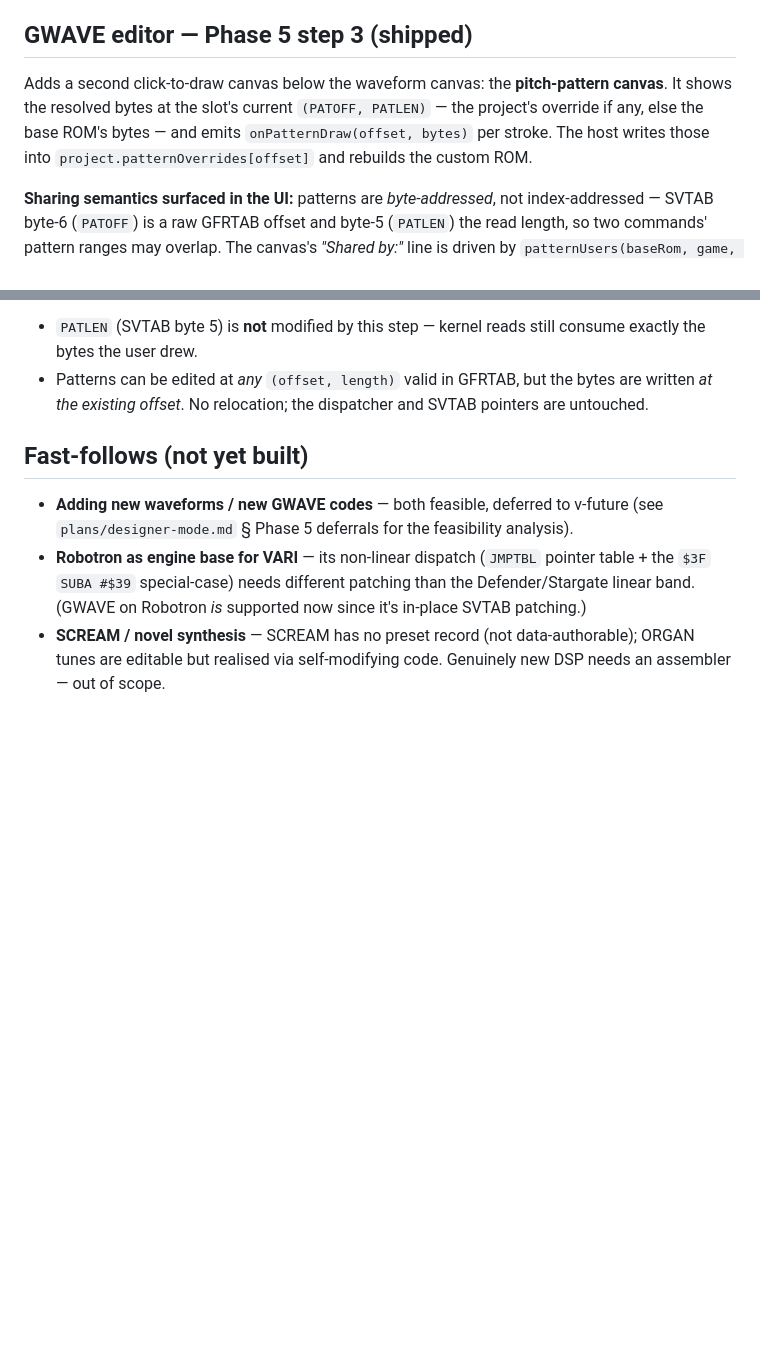
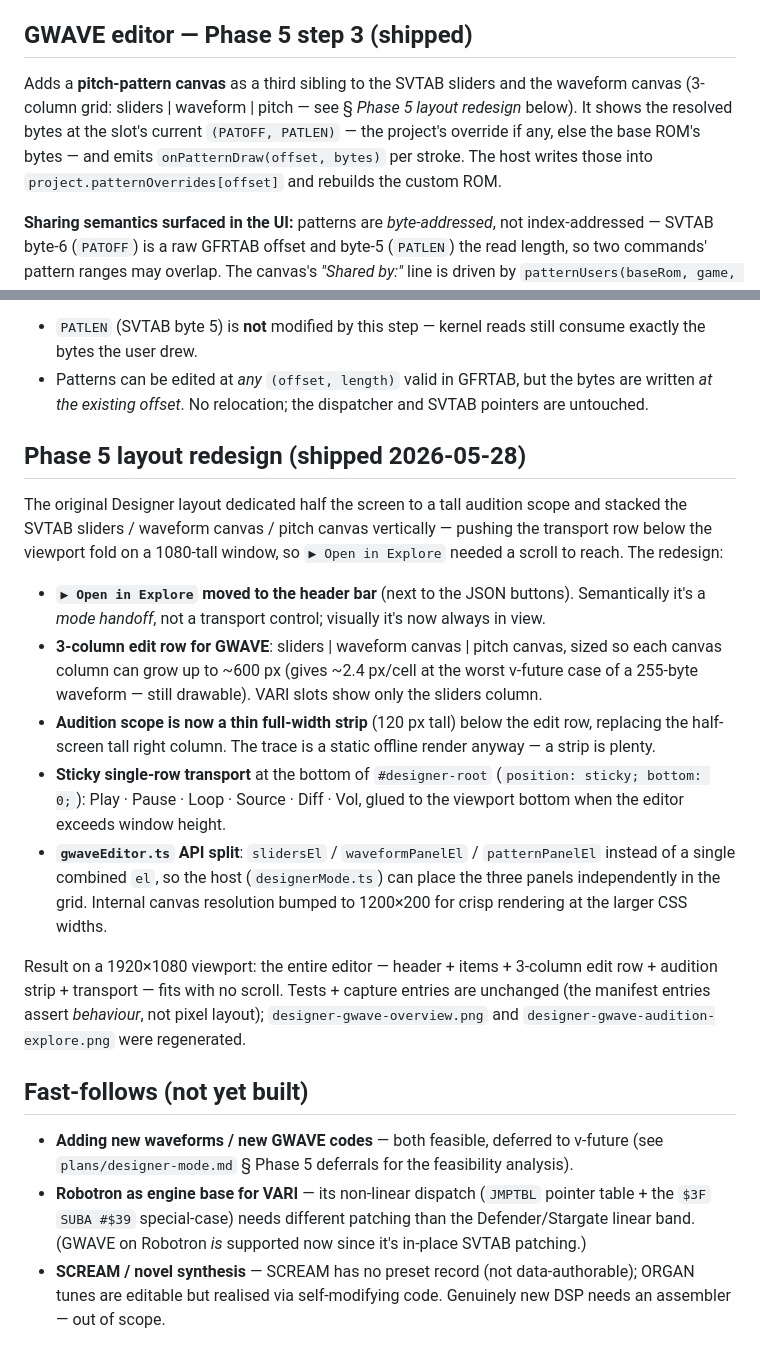
Before and after one commit to mbackschat/williams-sound-explorer, a Markdown page: docs/designer_implementation.md, 2 parts joined by grey strips. Rendered like a GitHub page; blank space fills up the shorter version.

```diff
--- a/docs/designer_implementation.md
+++ b/docs/designer_implementation.md
@@ -162,7 +162,7 @@ Adds a **click-to-draw waveform canvas** below the SVTAB sliders. The canvas sho
 
 ## GWAVE editor — Phase 5 step 3 (shipped)
 
-Adds a second click-to-draw canvas below the waveform canvas: the **pitch-pattern canvas**. It shows the resolved bytes at the slot's current `(PATOFF, PATLEN)` — the project's override if any, else the base ROM's bytes — and emits `onPatternDraw(offset, bytes)` per stroke. The host writes those into `project.patternOverrides[offset]` and rebuilds the custom ROM.
+Adds a **pitch-pattern canvas** as a third sibling to the SVTAB sliders and the waveform canvas (3-column grid: sliders | waveform | pitch — see § *Phase 5 layout redesign* below). It shows the resolved bytes at the slot's current `(PATOFF, PATLEN)` — the project's override if any, else the base ROM's bytes — and emits `onPatternDraw(offset, bytes)` per stroke. The host writes those into `project.patternOverrides[offset]` and rebuilds the custom ROM.
 
 **Sharing semantics surfaced in the UI:** patterns are *byte-addressed*, not index-addressed — SVTAB byte-6 (`PATOFF`) is a raw GFRTAB offset and byte-5 (`PATLEN`) the read length, so two commands' pattern ranges may overlap. The canvas's *"Shared by:"* line is driven by `patternUsers(baseRom, game, offset, length)` and lists every editable command whose range overlaps the slot's (excluding the slot's own `targetCmd`). A *"Reset to stock"* button clears the project's override at that `PATOFF`. When `PATLEN = 0` (no pitch sweep) the canvas renders an empty-state hint.
 
@@ -179,6 +179,18 @@ Adds a second click-to-draw canvas below the waveform canvas: the **pitch-patter
 **Why these byte edits don't break pointers (step 3):**
 - `PATLEN` (SVTAB byte 5) is **not** modified by this step — kernel reads still consume exactly the bytes the user drew.
 - Patterns can be edited at *any* `(offset, length)` valid in GFRTAB, but the bytes are written *at the existing offset*. No relocation; the dispatcher and SVTAB pointers are untouched.
+
+## Phase 5 layout redesign (shipped 2026-05-28)
+
+The original Designer layout dedicated half the screen to a tall audition scope and stacked the SVTAB sliders / waveform canvas / pitch canvas vertically — pushing the transport row below the viewport fold on a 1080-tall window, so `▶ Open in Explore` needed a scroll to reach. The redesign:
+
+- **`▶ Open in Explore` moved to the header bar** (next to the JSON buttons). Semantically it's a *mode handoff*, not a transport control; visually it's now always in view.
+- **3-column edit row for GWAVE**: sliders | waveform canvas | pitch canvas, sized so each canvas column can grow up to ~600 px (gives ~2.4 px/cell at the worst v-future case of a 255-byte waveform — still drawable). VARI slots show only the sliders column.
+- **Audition scope is now a thin full-width strip** (120 px tall) below the edit row, replacing the half-screen tall right column. The trace is a static offline render anyway — a strip is plenty.
+- **Sticky single-row transport** at the bottom of `#designer-root` (`position: sticky; bottom: 0;`): Play · Pause · Loop · Source · Diff · Vol, glued to the viewport bottom when the editor exceeds window height.
+- **`gwaveEditor.ts` API split**: `slidersEl` / `waveformPanelEl` / `patternPanelEl` instead of a single combined `el`, so the host (`designerMode.ts`) can place the three panels independently in the grid. Internal canvas resolution bumped to 1200×200 for crisp rendering at the larger CSS widths.
+
+Result on a 1920×1080 viewport: the entire editor — header + items + 3-column edit row + audition strip + transport — fits with no scroll. Tests + capture entries are unchanged (the manifest entries assert *behaviour*, not pixel layout); `designer-gwave-overview.png` and `designer-gwave-audition-explore.png` were regenerated.
 
 ## Fast-follows (not yet built)
 
```
Also changed, not shown: MANUAL_DESIGNER.md (+4 -4 lines), docs/00_INDEX.md (+1 -0 lines), docs/img/manual/designer-audition-explore.png, docs/img/manual/designer-gwave-audition-explore.png, docs/img/manual/designer-gwave-overview.png, docs/img/manual/designer-overview.png, docs/img/manual/tut-01-first-sound.png, 4 other files.
